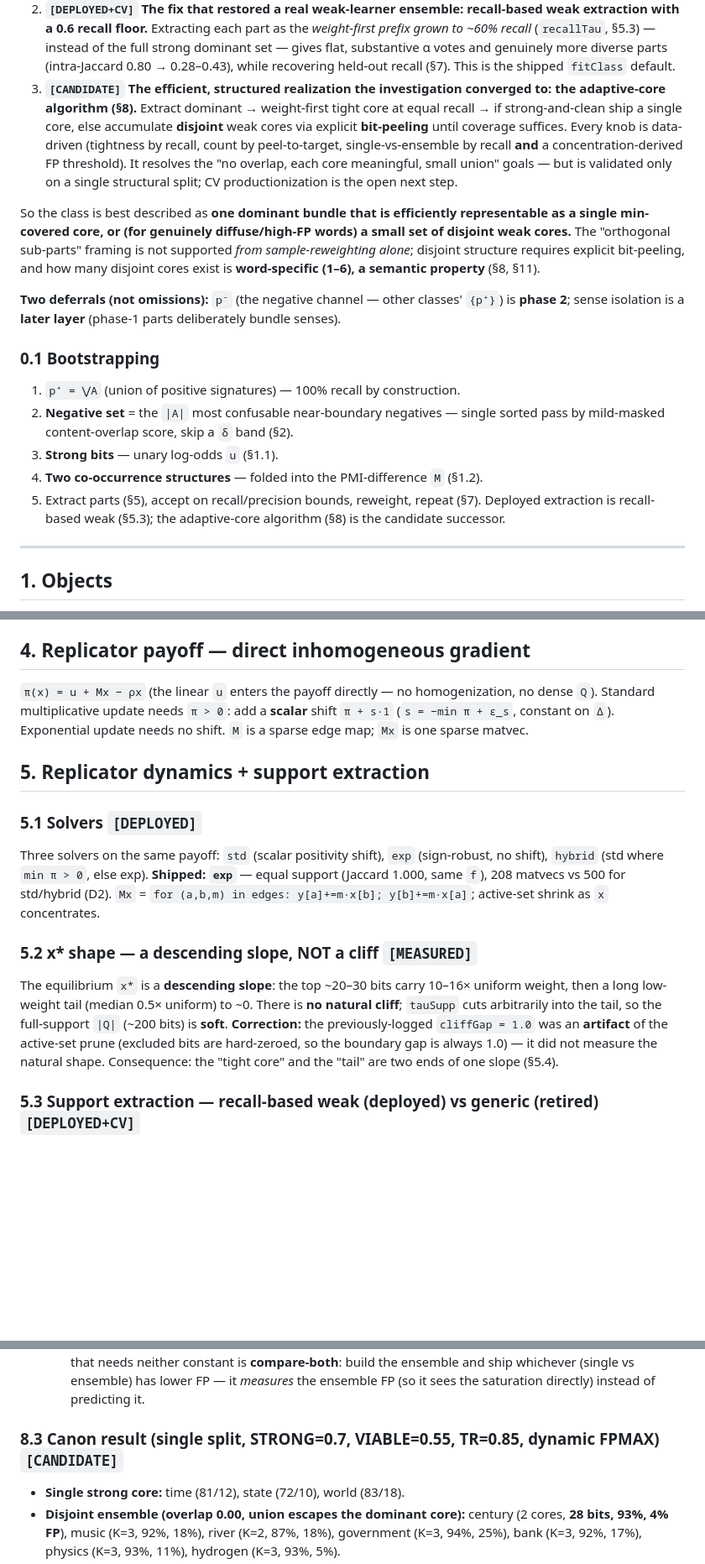
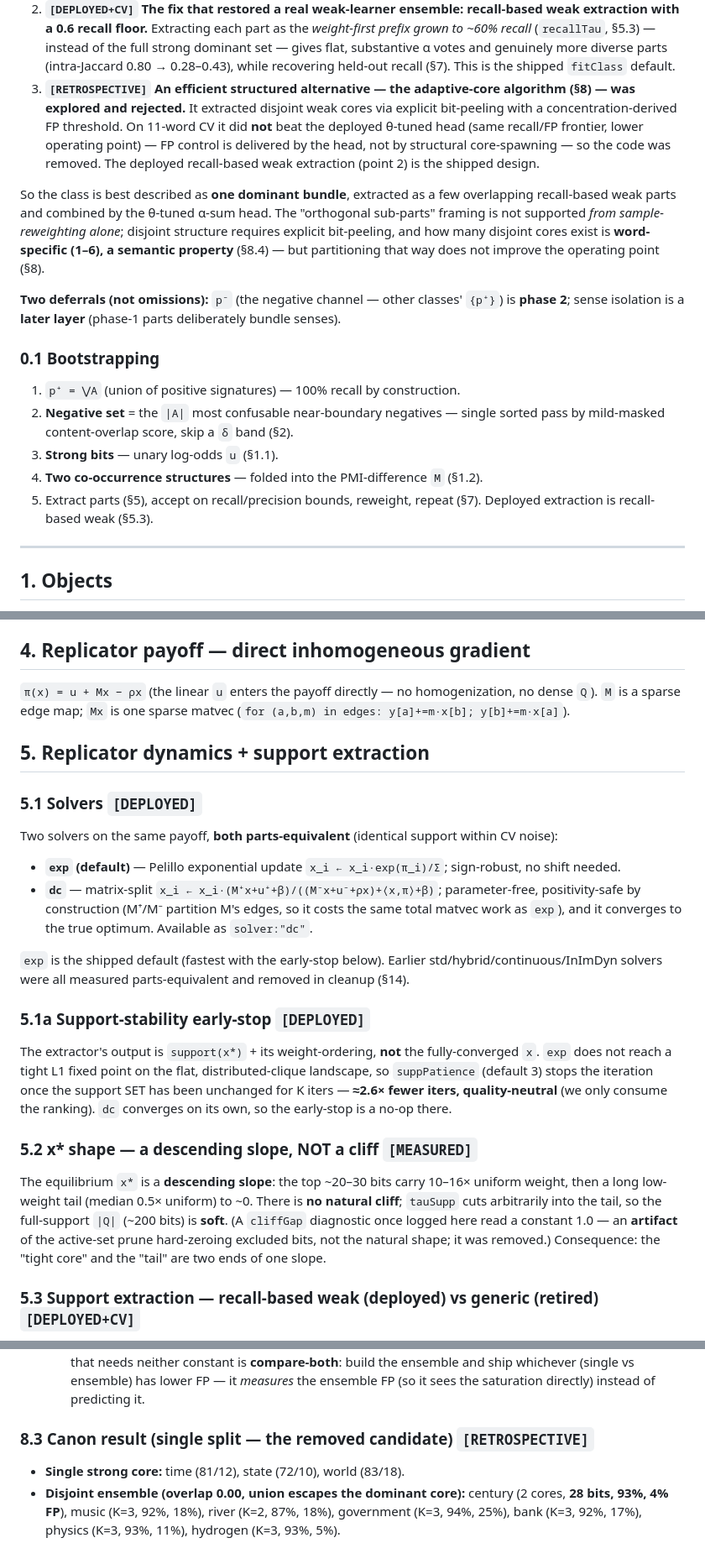
Before and after one commit to williambrendel/BinaryLLM-JS, a Markdown page: docs/phase1_spec.md, 3 parts joined by grey strips. Shown at 84% size. GitHub-like rendering; blank space fills up the shorter version.

```diff
--- a/docs/phase1_spec.md
+++ b/docs/phase1_spec.md
@@ -43,18 +41,17 @@ sub-parts per class*. The reality is more nuanced and is the through-line of the
    §5.3) — instead of the full strong dominant set — gives flat, substantive α votes and genuinely more
    diverse parts (intra-Jaccard 0.80 → 0.28–0.43), while recovering held-out recall (§7). This is the
    shipped `fitClass` default.
-3. **`[CANDIDATE]` The efficient, structured realization the investigation converged to: the adaptive-core
-   algorithm (§8).** Extract dominant → weight-first tight core at equal recall → if strong-and-clean ship a
-   single core, else accumulate **disjoint** weak cores via explicit **bit-peeling** until coverage suffices.
-   Every knob is data-driven (tightness by recall, count by peel-to-target, single-vs-ensemble by recall
-   **and** a concentration-derived FP threshold). It resolves the "no overlap, each core meaningful, small
-   union" goals — but is validated only on a single structural split; CV productionization is the open next
-   step.
+3. **`[RETROSPECTIVE]` An efficient structured alternative — the adaptive-core algorithm (§8) — was explored
+   and rejected.** It extracted disjoint weak cores via explicit bit-peeling with a concentration-derived FP
+   threshold. On 11-word CV it did **not** beat the deployed θ-tuned head (same recall/FP frontier, lower
+   operating point) — FP control is delivered by the head, not by structural core-spawning — so the code was
+   removed. The deployed recall-based weak extraction (point 2) is the shipped design.
 
-So the class is best described as **one dominant bundle that is efficiently representable as a single
-min-covered core, or (for genuinely diffuse/high-FP words) a small set of disjoint weak cores.** The
-"orthogonal sub-parts" framing is not supported *from sample-reweighting alone*; disjoint structure requires
-explicit bit-peeling, and how many disjoint cores exist is **word-specific (1–6), a semantic property** (§8, §11).
+So the class is best described as **one dominant bundle**, extracted as a few overlapping recall-based weak
+parts and combined by the θ-tuned α-sum head. The "orthogonal sub-parts" framing is not supported *from
+sample-reweighting alone*; disjoint structure requires explicit bit-peeling, and how many disjoint cores
+exist is **word-specific (1–6), a semantic property** (§8.4) — but partitioning that way does not improve the
+operating point (§8).
 
 **Two deferrals (not omissions):** `p⁻` (the negative channel — other classes' `{p⁺}`) is **phase 2**;
 sense isolation is a **later layer** (phase-1 parts deliberately bundle senses).
@@ -66,7 +63,7 @@ sense isolation is a **later layer** (phase-1 parts deliberately bundle senses).
 3. **Strong bits** — unary log-odds `u` (§1.1).
 4. **Two co-occurrence structures** — folded into the PMI-difference `M` (§1.2).
 5. Extract parts (§5), accept on recall/precision bounds, reweight, repeat (§7). Deployed extraction is
-   recall-based weak (§5.3); the adaptive-core algorithm (§8) is the candidate successor.
+   recall-based weak (§5.3).
 
 ---
 
@@ -184,25 +188,33 @@ avoid the AdaBoost vote `α_k`). On the simplex `−ρ‖b‖²` is concave ⇒
 small clusters vanish. `f` is maximized on `Δ` (§5), not unconstrained (that returns all of `P⁺`).
 
 ## 4. Replicator payoff — direct inhomogeneous gradient
-`π(x) = u + Mx − ρx` (the linear `u` enters the payoff directly — no homogenization, no dense `Q`). Standard
-multiplicative update needs `π > 0`: add a **scalar** shift `π + s·1` (`s = −min π + ε_s`, constant on `Δ`).
-Exponential update needs no shift. `M` is a sparse edge map; `Mx` is one sparse matvec.
+`π(x) = u + Mx − ρx` (the linear `u` enters the payoff directly — no homogenization, no dense `Q`). `M` is a
+sparse edge map; `Mx` is one sparse matvec (`for (a,b,m) in edges: y[a]+=m·x[b]; y[b]+=m·x[a]`).
 
 ## 5. Replicator dynamics + support extraction
 
 ### 5.1 Solvers `[DEPLOYED]`
-Three solvers on the same payoff: `std` (scalar positivity shift), `exp` (sign-robust, no shift), `hybrid`
-(std where `min π > 0`, else exp). **Shipped: `exp`** — equal support (Jaccard 1.000, same `f`), 208 matvecs
-vs 500 for std/hybrid (D2). `Mx` = `for (a,b,m) in edges: y[a]+=m·x[b]; y[b]+=m·x[a]`; active-set shrink as
-`x` concentrates.
+Two solvers on the same payoff, **both parts-equivalent** (identical support within CV noise):
+- **`exp` (default)** — Pelillo exponential update `x_i ← x_i·exp(π_i)/Σ`; sign-robust, no shift needed.
+- **`dc`** — matrix-split `x_i ← x_i·(M⁺x+u⁺+β)/((M⁻x+u⁻+ρx)+⟨x,π⟩+β)`; parameter-free, positivity-safe by
+  construction (M⁺/M⁻ partition M's edges, so it costs the same total matvec work as `exp`), and it converges
+  to the true optimum. Available as `solver:"dc"`.
+
+`exp` is the shipped default (fastest with the early-stop below). Earlier std/hybrid/continuous/InImDyn
+solvers were all measured parts-equivalent and removed in cleanup (§14).
+
+### 5.1a Support-stability early-stop `[DEPLOYED]`
+The extractor's output is `support(x*)` + its weight-ordering, **not** the fully-converged `x`. `exp` does not
+reach a tight L1 fixed point on the flat, distributed-clique landscape, so `suppPatience` (default 3) stops
+the iteration once the support SET has been unchanged for K iters — **≈2.6× fewer iters, quality-neutral**
+(we only consume the ranking). `dc` converges on its own, so the early-stop is a no-op there.
 
 ### 5.2 x\* shape — a descending slope, NOT a cliff `[MEASURED]`
 The equilibrium `x*` is a **descending slope**: the top ~20–30 bits carry 10–16× uniform weight, then a long
 low-weight tail (median 0.5× uniform) to ~0. There is **no natural cliff**; `tauSupp` cuts arbitrarily into
-the tail, so the full-support `|Q|` (~200 bits) is **soft**. **Correction:** the previously-logged
-`cliffGap = 1.0` was an **artifact** of the active-set prune (excluded bits are hard-zeroed, so the boundary
-gap is always 1.0) — it did not measure the natural shape. Consequence: the "tight core" and the "tail" are
-two ends of one slope (§5.4).
+the tail, so the full-support `|Q|` (~200 bits) is **soft**. (A `cliffGap` diagnostic once logged here read a
+constant 1.0 — an **artifact** of the active-set prune hard-zeroing excluded bits, not the natural shape; it
+was removed.) Consequence: the "tight core" and the "tail" are two ends of one slope.
 
 ### 5.3 Support extraction — recall-based weak (deployed) vs generic (retired) `[DEPLOYED+CV]`
 - **Generic `tauSupp`** = take the full dominant set (~200-bit support). This is a **strong** classifier
@@ -366,7 +384,7 @@ each round (peeled bits excluded from the graph; uncovered positives up-weighted
     neither constant is **compare-both**: build the ensemble and ship whichever (single vs ensemble) has lower
     FP — it *measures* the ensemble FP (so it sees the saturation directly) instead of predicting it.
 
-### 8.3 Canon result (single split, STRONG=0.7, VIABLE=0.55, TR=0.85, dynamic FPMAX) `[CANDIDATE]`
+### 8.3 Canon result (single split — the removed candidate) `[RETROSPECTIVE]`
 - **Single strong core:** time (81/12), state (72/10), world (83/18).
 - **Disjoint ensemble (overlap 0.00, union escapes the dominant core):** century (2 cores, **28 bits,
   93%, 4% FP**), music (K=3, 92%, 18%), river (K=2, 87%, 18%), government (K=3, 94%, 25%), bank (K=3, 92%,
```
Also changed, not shown: other parts of docs/phase1_spec.md (+47 -39 lines), docs/phase1_report.md (+2 -2 lines).
